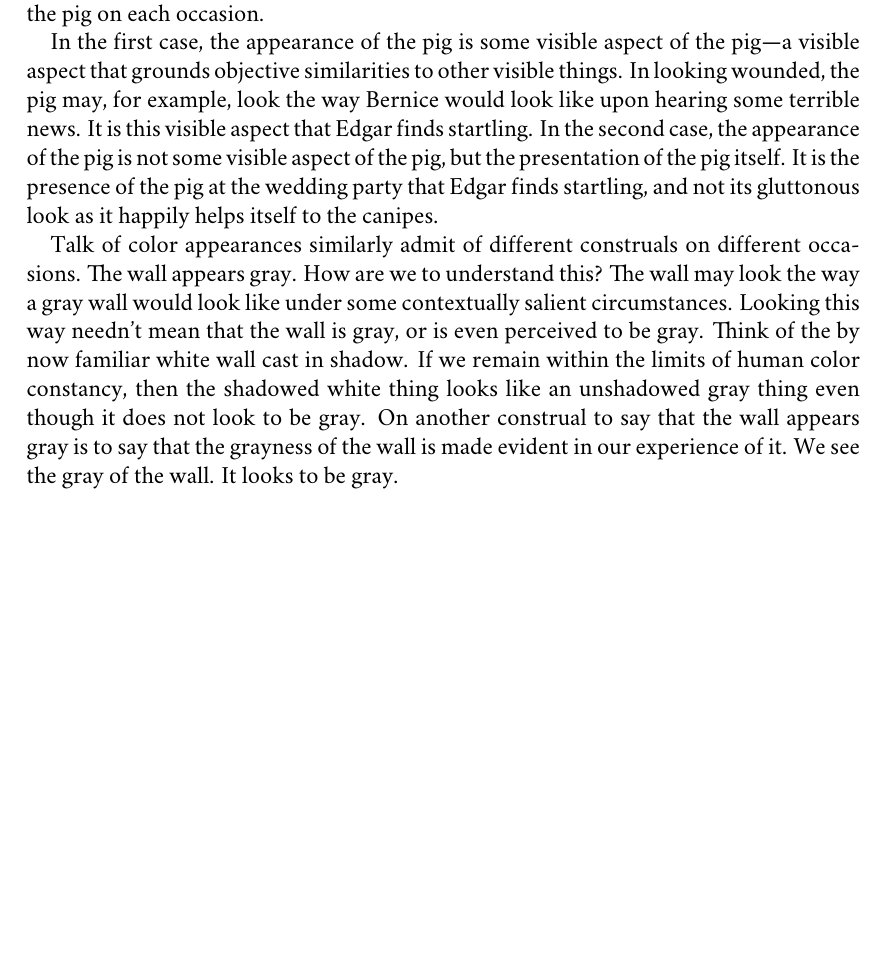
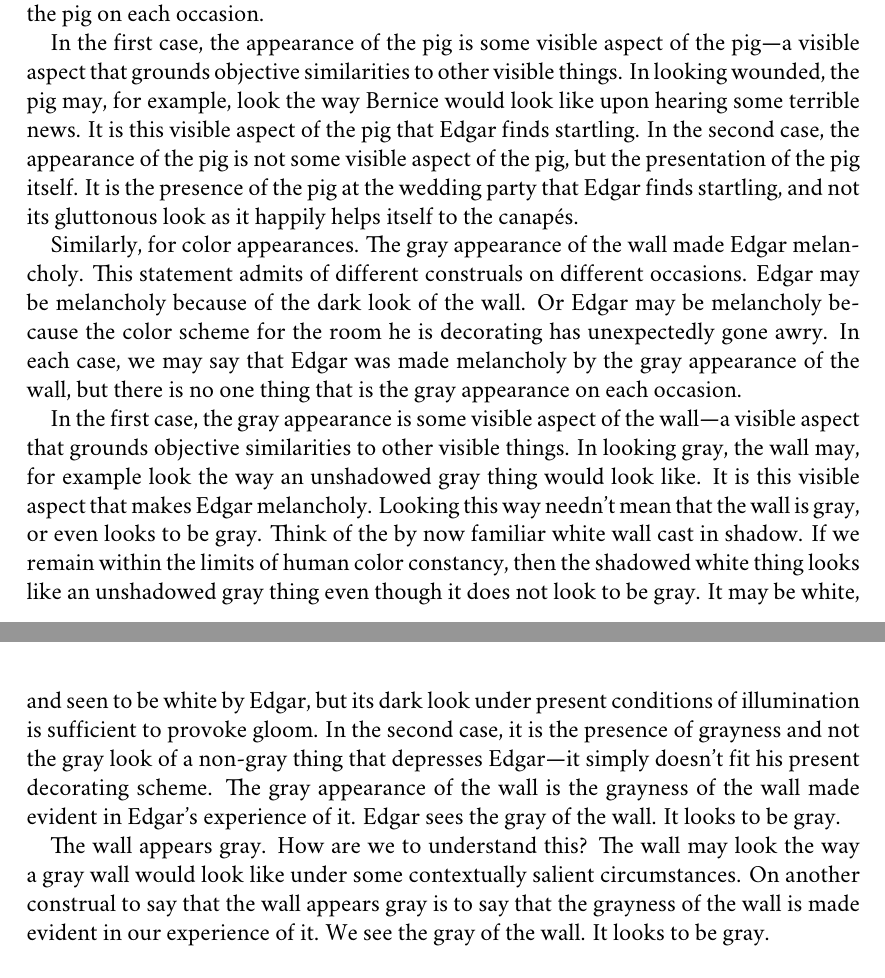
Before and after one commit to PhilGeek/enactedcolor, a LaTeX document (enactedcolor.tex): part of page 16 of 18 before the commit and two parts of pages 16 and 17 of 18 after it, the two joined at a grey line, cut so that both start at the same text, the shorter picture padded with empty space. Compiled offline with XeLaTeX; a missing font is replaced by an installed copy or a similar font.

Commit message:
More thrashing about

```diff
--- a/enactedcolor.tex
+++ b/enactedcolor.tex
@@ -327,9 +327,14 @@ What's the disanalogy between shapes and colors? The crucial moment in the quote
 
 The appearance of the pig startled Edgar. This statement admits of different construals on different occasions. Edgar may be startled by the wounded look of the pig. Or Edgar may be startled by an unexpected porcine presence, as when the pig interrupts the wedding party and begins to graze at the buffet table. In each case, we may say that Edgar was startled by the pig's appearance, but there is no one thing that is the appearance of the pig on each occasion.
 
-In the first case, the appearance of the pig is some visible aspect of the pig---a visible aspect that grounds objective similarities to other visible things. In looking wounded, the pig may, for example, look the way Bernice would look like upon hearing some terrible news. It is this visible aspect that Edgar finds startling. In the second case, the appearance of the pig is not some visible aspect of the pig, but the presentation of the pig itself. It is the presence of the pig at the wedding party that Edgar finds startling, and not its gluttonous look as it happily helps itself to the canipes.
+In the first case, the appearance of the pig is some visible aspect of the pig---a visible aspect that grounds objective similarities to other visible things. In looking wounded, the pig may, for example, look the way Bernice would look like upon hearing some terrible news. It is this visible aspect of the pig that Edgar finds startling. In the second case, the appearance of the pig is not some visible aspect of the pig, but the presentation of the pig itself. It is the presence of the pig at the wedding party that Edgar finds startling, and not its gluttonous look as it happily helps itself to the canapés.
 
-Talk of color appearances similarly admit of different construals on different occasions. The wall appears gray. How are we to understand this? The wall may look the way a gray wall would look like under some contextually salient circumstances. Looking this way needn't mean that the wall is gray, or is even perceived to be gray. Think of the by now familiar white wall cast in shadow. If we remain within the limits of human color constancy, then the shadowed white thing looks like an unshadowed gray thing even though it does not look to be gray. On another construal to say that the wall appears gray is to say that the grayness of the wall is made evident in our experience of it. We see the gray of the wall. It looks to be gray.
+Similarly, for color appearances. The gray appearance of the wall made Edgar melancholy. This statement admits of different construals on different occasions. Edgar may be melancholy because of the dark look of the wall. Or Edgar may be melancholy because the color scheme for the room he is decorating has unexpectedly gone awry. In each case, we may say that Edgar was made melancholy by the gray appearance of the wall, but there is no one thing that is the gray appearance on each occasion.
+
+In the first case, the gray appearance is some visible aspect of the wall---a visible aspect that grounds objective similarities to other visible things. In looking gray, the wall may, for example look the way an unshadowed gray thing would look like. It is this visible aspect that makes Edgar melancholy. Looking this way needn't mean that the wall is gray, or even looks to be gray. Think of the by now familiar white wall cast in shadow. If we remain within the limits of human color constancy, then the shadowed white thing looks like an unshadowed gray thing even though it does not look to be gray. It may be white, and seen to be white by Edgar, but its dark look under present conditions of illumination is sufficient to provoke gloom. In the second case, it is the presence of grayness and not the gray look of a non-gray thing that depresses Edgar---it simply doesn't fit his present decorating scheme. The gray appearance of the wall is the grayness of the wall made evident in Edgar's experience of it. Edgar sees the gray of the wall. It looks to be gray.
+
+
+The wall appears gray. How are we to understand this? The wall may look the way a gray wall would look like under some contextually salient circumstances.  On another construal to say that the wall appears gray is to say that the grayness of the wall is made evident in our experience of it. We see the gray of the wall. It looks to be gray.
 
 % section the_look_of_looks (end)
 
```
